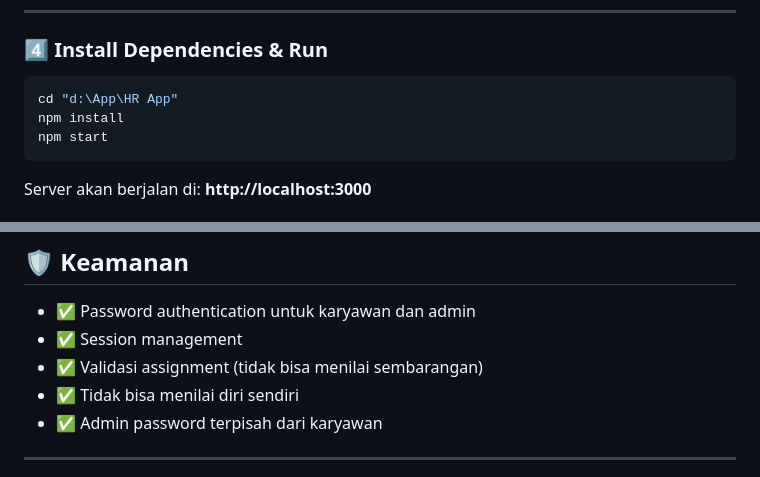
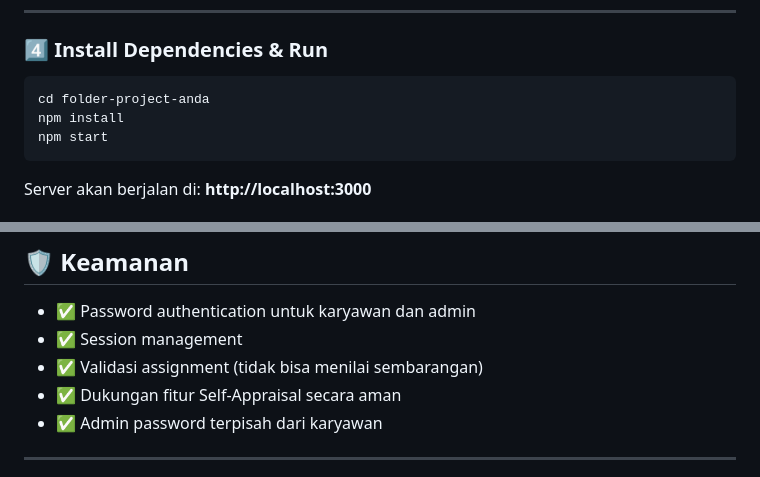
Before and after one commit to rivaldiekaptrrr/360AppraisalEmployee-App, a Markdown page: README.md, 2 parts joined by grey strips. Rendered like a GitHub page.

````diff
--- a/README.md
+++ b/README.md
@@ -153,7 +153,7 @@ ADMIN_PASSWORD=admin123
 ### 4️⃣ Install Dependencies & Run
 
 ```bash
-cd "d:\App\HR App"
+cd folder-project-anda
 npm install
 npm start
 ```
@@ -227,7 +227,7 @@ Password: admin123
 - ✅ Password authentication untuk karyawan dan admin
 - ✅ Session management
 - ✅ Validasi assignment (tidak bisa menilai sembarangan)
-- ✅ Tidak bisa menilai diri sendiri
+- ✅ Dukungan fitur Self-Appraisal secara aman
 - ✅ Admin password terpisah dari karyawan
 
 ---
````
Also changed, not shown: other parts of README.md (+4 -4 lines), Setup Guide.md (deleted, +0 -340 lines).
